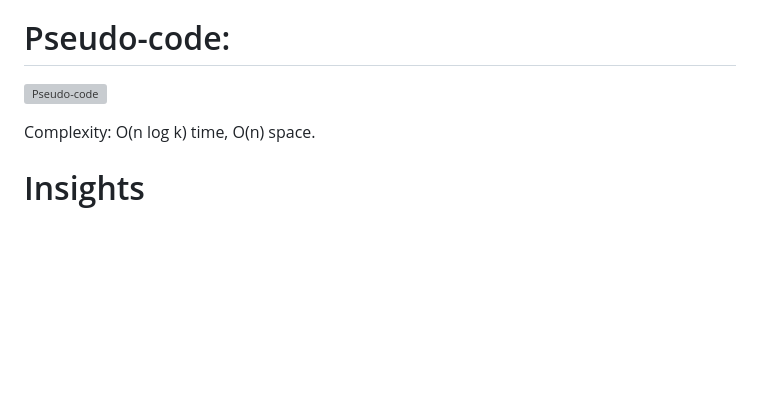
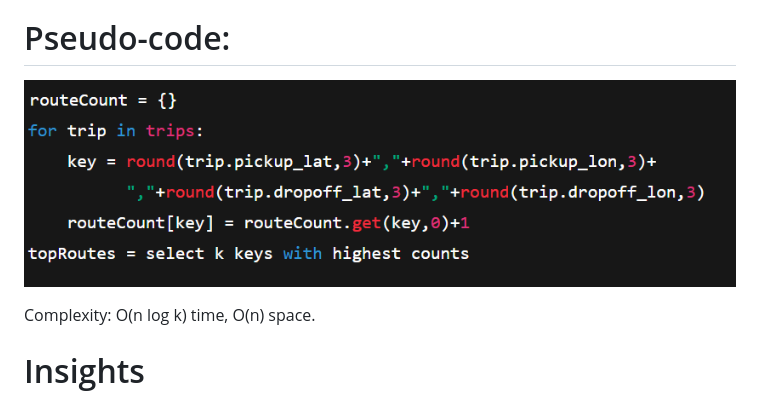
Before and after one commit to u-kevine/Urban-Mobility-Data-Explorer, a Markdown page: README.md, the part around the change. GitHub-like rendering; blank space fills up the shorter version; grey boxes are pictures that could not be loaded.

```diff
--- a/README.md
+++ b/README.md
@@ -97,7 +97,7 @@ Top Routes Aggregation:
 - Select top k routes by count.
 
 # Pseudo-code:
-![Pseudo-code](assets/pseudo-code-screenshot.png)
+![Pseudo-code](frontend/assets/pseudo-code.png)
 
 
 Complexity: O(n log k) time, O(n) space.
```
